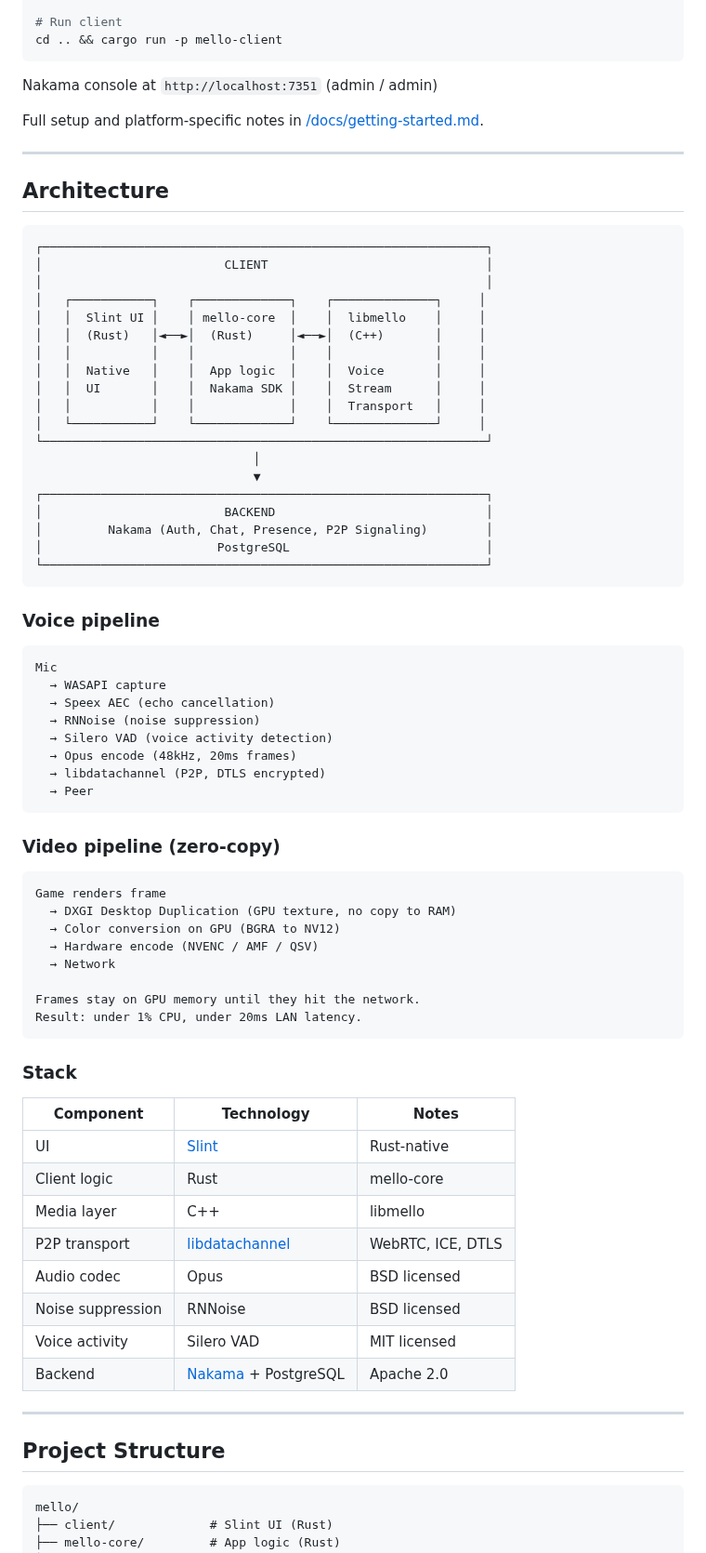
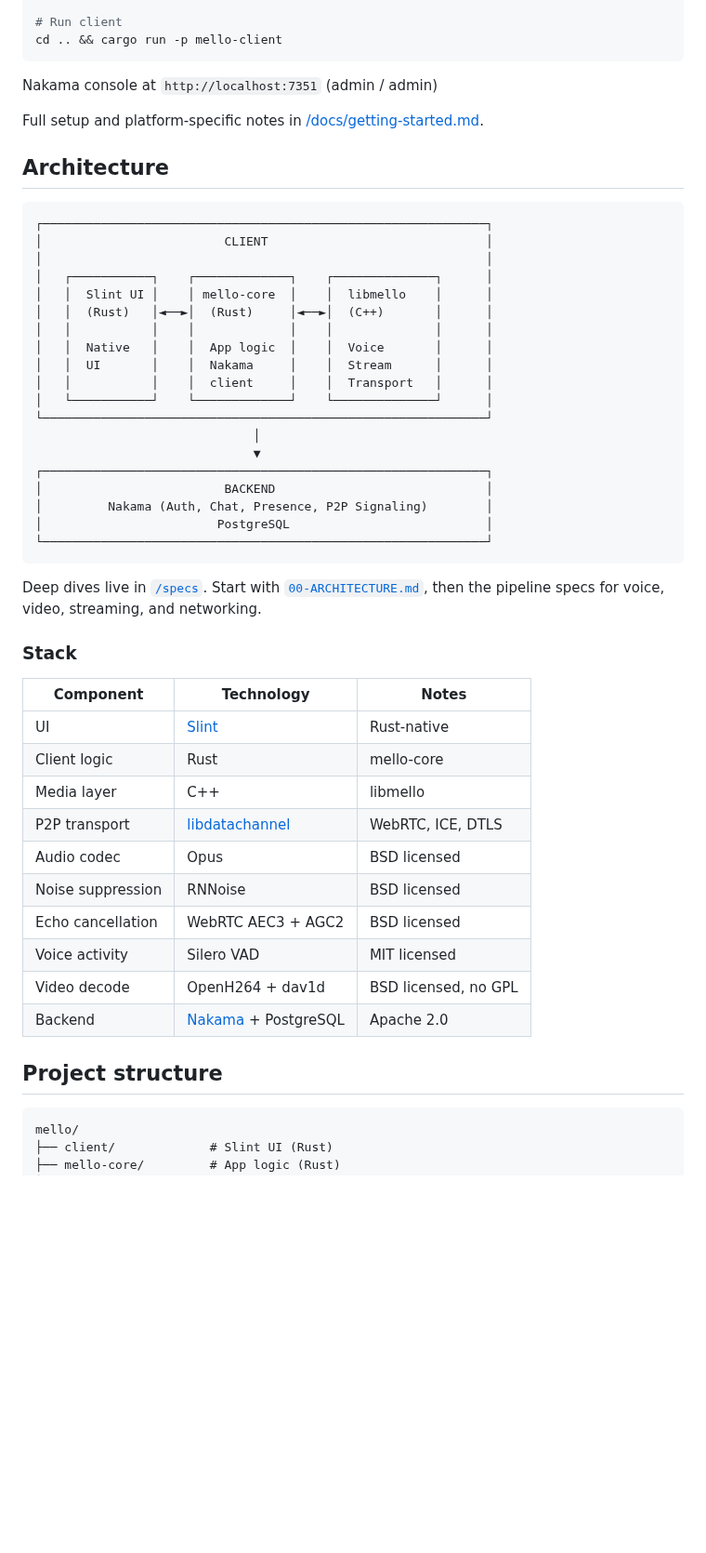
Before and after one commit to mollohq/mello, a Markdown page: README.md, the part around one of its changes. Shown at 93% size. GitHub-like rendering; blank space fills up the shorter version.

````diff
--- a/README.md
+++ b/README.md
@@ -107,22 +118,20 @@ Nakama console at `http://localhost:7351` (admin / admin)
 
 Full setup and platform-specific notes in [/docs/getting-started.md](./docs/getting-started.md).
 
----
-
 ## Architecture
 
 ```
 ┌─────────────────────────────────────────────────────────────┐
 │                         CLIENT                              │
 │                                                             │
-│   ┌───────────┐    ┌─────────────┐    ┌──────────────┐     │
-│   │  Slint UI │    │ mello-core  │    │  libmello    │     │
-│   │  (Rust)   │◄──►│  (Rust)     │◄──►│  (C++)       │     │
-│   │           │    │             │    │              │     │
-│   │  Native   │    │  App logic  │    │  Voice       │     │
-│   │  UI       │    │  Nakama SDK │    │  Stream      │     │
-│   │           │    │             │    │  Transport   │     │
-│   └───────────┘    └─────────────┘    └──────────────┘     │
+│   ┌───────────┐    ┌─────────────┐    ┌──────────────┐      │
+│   │  Slint UI │    │ mello-core  │    │  libmello    │      │
+│   │  (Rust)   │◄──►│  (Rust)     │◄──►│  (C++)       │      │
+│   │           │    │             │    │              │      │
+│   │  Native   │    │  App logic  │    │  Voice       │      │
+│   │  UI       │    │  Nakama     │    │  Stream      │      │
+│   │           │    │  client     │    │  Transport   │      │
+│   └───────────┘    └─────────────┘    └──────────────┘      │
 └─────────────────────────────────────────────────────────────┘
                               │
                               ▼
@@ -133,31 +142,7 @@ Full setup and platform-specific notes in [/docs/getting-started.md](./docs/gett
 └─────────────────────────────────────────────────────────────┘
 ```
 
-### Voice pipeline
-
-```
-Mic
-  → WASAPI capture
-  → Speex AEC (echo cancellation)
-  → RNNoise (noise suppression)
-  → Silero VAD (voice activity detection)
-  → Opus encode (48kHz, 20ms frames)
-  → libdatachannel (P2P, DTLS encrypted)
-  → Peer
-```
-
-### Video pipeline (zero-copy)
-
-```
-Game renders frame
-  → DXGI Desktop Duplication (GPU texture, no copy to RAM)
-  → Color conversion on GPU (BGRA to NV12)
-  → Hardware encode (NVENC / AMF / QSV)
-  → Network
-
-Frames stay on GPU memory until they hit the network.
-Result: under 1% CPU, under 20ms LAN latency.
-```
+Deep dives live in [`/specs`](./specs). Start with [`00-ARCHITECTURE.md`](./specs/00-ARCHITECTURE.md), then the pipeline specs for voice, video, streaming, and networking.
 
 ### Stack
 
@@ -169,12 +154,12 @@ Result: under 1% CPU, under 20ms LAN latency.
 | P2P transport | [libdatachannel](https://github.com/paullouisageneau/libdatachannel) | WebRTC, ICE, DTLS |
 | Audio codec | Opus | BSD licensed |
 | Noise suppression | RNNoise | BSD licensed |
+| Echo cancellation | WebRTC AEC3 + AGC2 | BSD licensed |
 | Voice activity | Silero VAD | MIT licensed |
+| Video decode | OpenH264 + dav1d | BSD licensed, no GPL |
 | Backend | [Nakama](https://heroiclabs.com/nakama/) + PostgreSQL | Apache 2.0 |
 
----
-
-## Project Structure
+## Project structure
 
 ```
 mello/
````
Also changed, not shown: other parts of README.md (+67 -69 lines), .github/assets/og-image.png (added), 13 other files.
